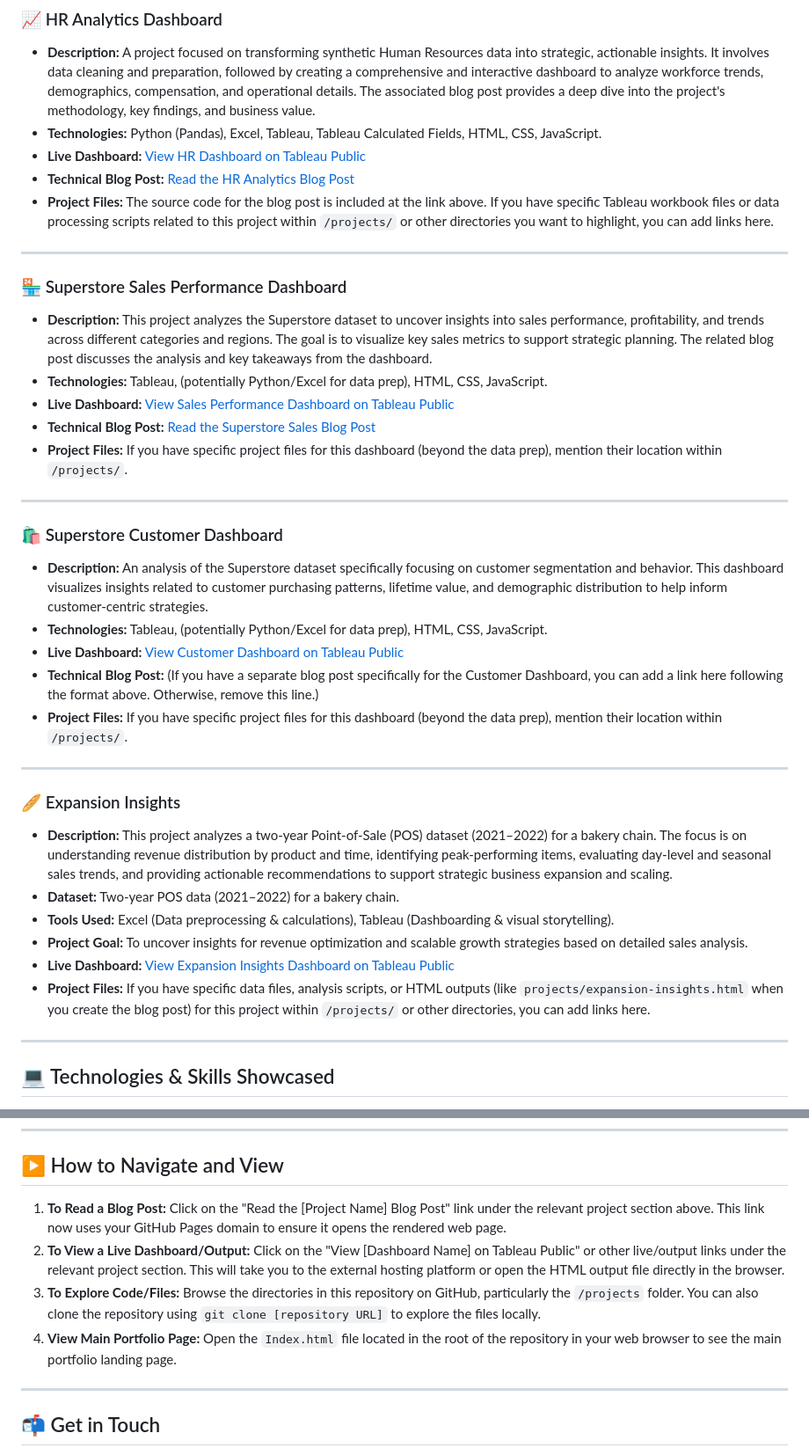
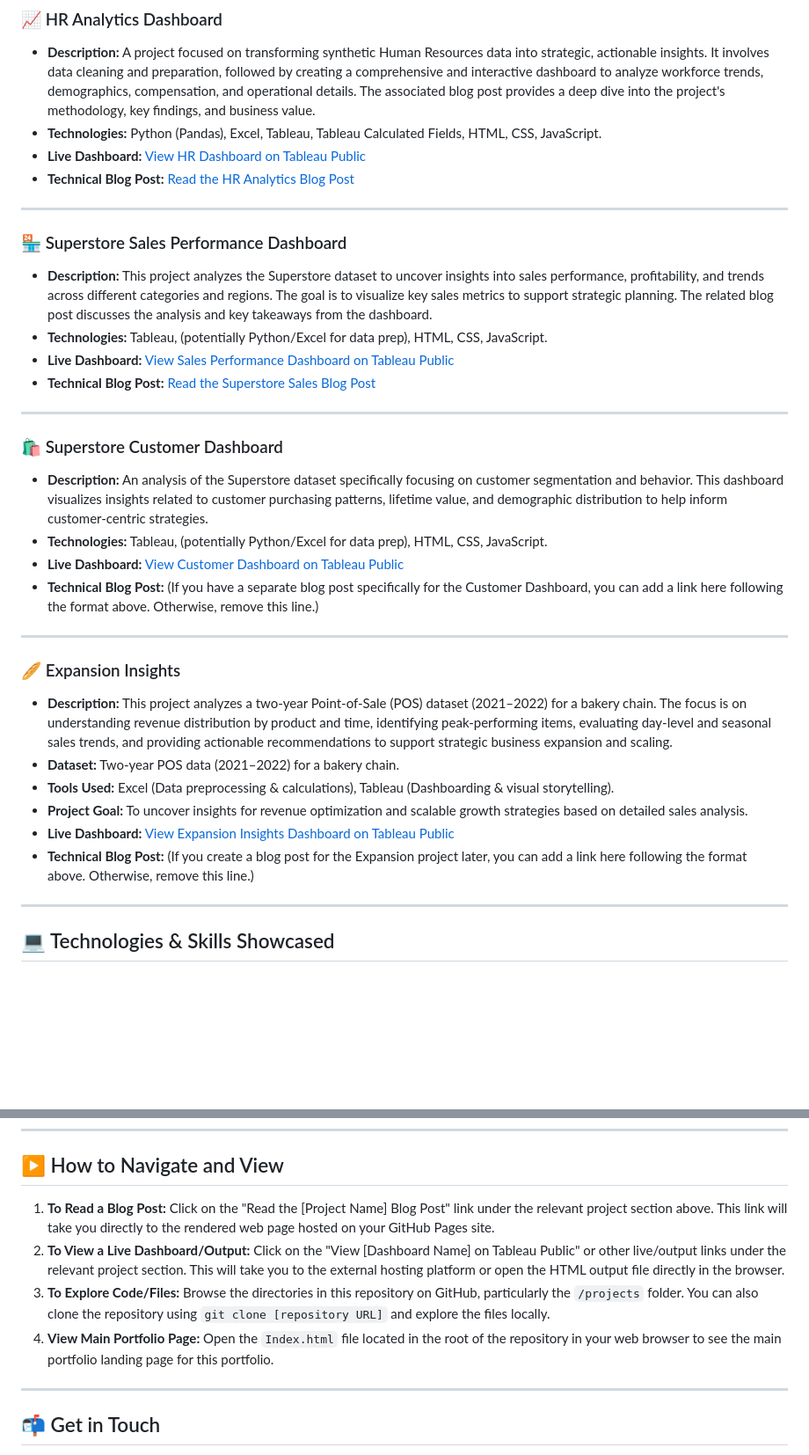
Before and after one commit to Suchit0807/suchit-portfolio, a Markdown page: README.md, 2 parts joined by grey strips. Shown at 88% size. GitHub-like rendering; blank space fills up the shorter version.

```diff
--- a/README.md
+++ b/README.md
@@ -28,7 +28,6 @@ Here's a look at the projects and their accompanying technical blog posts housed
 * **Technologies:** Python (Pandas), Excel, Tableau, Tableau Calculated Fields, HTML, CSS, JavaScript.
 * **Live Dashboard:** [View HR Dashboard on Tableau Public](https://public.tableau.com/app/profile/suchit.pathak/viz/HRDashboard_17468779578640/HRDashboardSummary)
 * **Technical Blog Post:** [Read the HR Analytics Blog Post](https://suchit0807.github.io/suchit-portfolio/projects/hr-dashboard-blog.html)
-* **Project Files:** The source code for the blog post is included at the link above. If you have specific Tableau workbook files or data processing scripts related to this project within `/projects/` or other directories you want to highlight, you can add links here.
 
 ---
 
@@ -38,7 +37,6 @@ Here's a look at the projects and their accompanying technical blog posts housed
 * **Technologies:** Tableau, (potentially Python/Excel for data prep), HTML, CSS, JavaScript.
 * **Live Dashboard:** [View Sales Performance Dashboard on Tableau Public](https://public.tableau.com/app/profile/suchit.pathak/viz/SuperStoreDashboardSalesPerformance/Dashboard6)
 * **Technical Blog Post:** [Read the Superstore Sales Blog Post](https://suchit0807.github.io/suchit-portfolio/projects/superstore-blog.html)
-* **Project Files:** If you have specific project files for this dashboard (beyond the data prep), mention their location within `/projects/`.
 
 ---
 
@@ -48,7 +46,6 @@ Here's a look at the projects and their accompanying technical blog posts housed
 * **Technologies:** Tableau, (potentially Python/Excel for data prep), HTML, CSS, JavaScript.
 * **Live Dashboard:** [View Customer Dashboard on Tableau Public](https://public.tableau.com/app/profile/suchit.pathak/viz/SuperstoreCustomerDashboard_17453184546330/CustomerDashboard)
 * **Technical Blog Post:** (If you have a separate blog post specifically for the Customer Dashboard, you can add a link here following the format above. Otherwise, remove this line.)
-* **Project Files:** If you have specific project files for this dashboard (beyond the data prep), mention their location within `/projects/`.
 
 ---
 
@@ -59,7 +56,7 @@ Here's a look at the projects and their accompanying technical blog posts housed
 * **Tools Used:** Excel (Data preprocessing & calculations), Tableau (Dashboarding & visual storytelling).
 * **Project Goal:** To uncover insights for revenue optimization and scalable growth strategies based on detailed sales analysis.
 * **Live Dashboard:** [View Expansion Insights Dashboard on Tableau Public](https://public.tableau.com/authoring/Activity_17351610903030/Story1#1)
-* **Project Files:** If you have specific data files, analysis scripts, or HTML outputs (like `projects/expansion-insights.html` when you create the blog post) for this project within `/projects/` or other directories, you can add links here.
+* **Technical Blog Post:** (If you create a blog post for the Expansion project later, you can add a link here following the format above. Otherwise, remove this line.)
 
 ---
 
@@ -79,10 +76,10 @@ This portfolio demonstrates proficiency in:
 
 ## ▶️ How to Navigate and View
 
-1.  **To Read a Blog Post:** Click on the "Read the [Project Name] Blog Post" link under the relevant project section above. This link now uses your GitHub Pages domain to ensure it opens the rendered web page.
+1.  **To Read a Blog Post:** Click on the "Read the [Project Name] Blog Post" link under the relevant project section above. This link will take you directly to the rendered web page hosted on your GitHub Pages site.
 2.  **To View a Live Dashboard/Output:** Click on the "View [Dashboard Name] on Tableau Public" or other live/output links under the relevant project section. This will take you to the external hosting platform or open the HTML output file directly in the browser.
-3.  **To Explore Code/Files:** Browse the directories in this repository on GitHub, particularly the `/projects` folder. You can also clone the repository using `git clone [repository URL]` to explore the files locally.
-4.  **View Main Portfolio Page:** Open the `Index.html` file located in the root of the repository in your web browser to see the main portfolio landing page.
+3.  **To Explore Code/Files:** Browse the directories in this repository on GitHub, particularly the `/projects` folder. You can also clone the repository using `git clone [repository URL]` and explore the files locally.
+4.  **View Main Portfolio Page:** Open the `Index.html` file located in the root of the repository in your web browser to see the main portfolio landing page for this portfolio.
 
 ---
 
```
